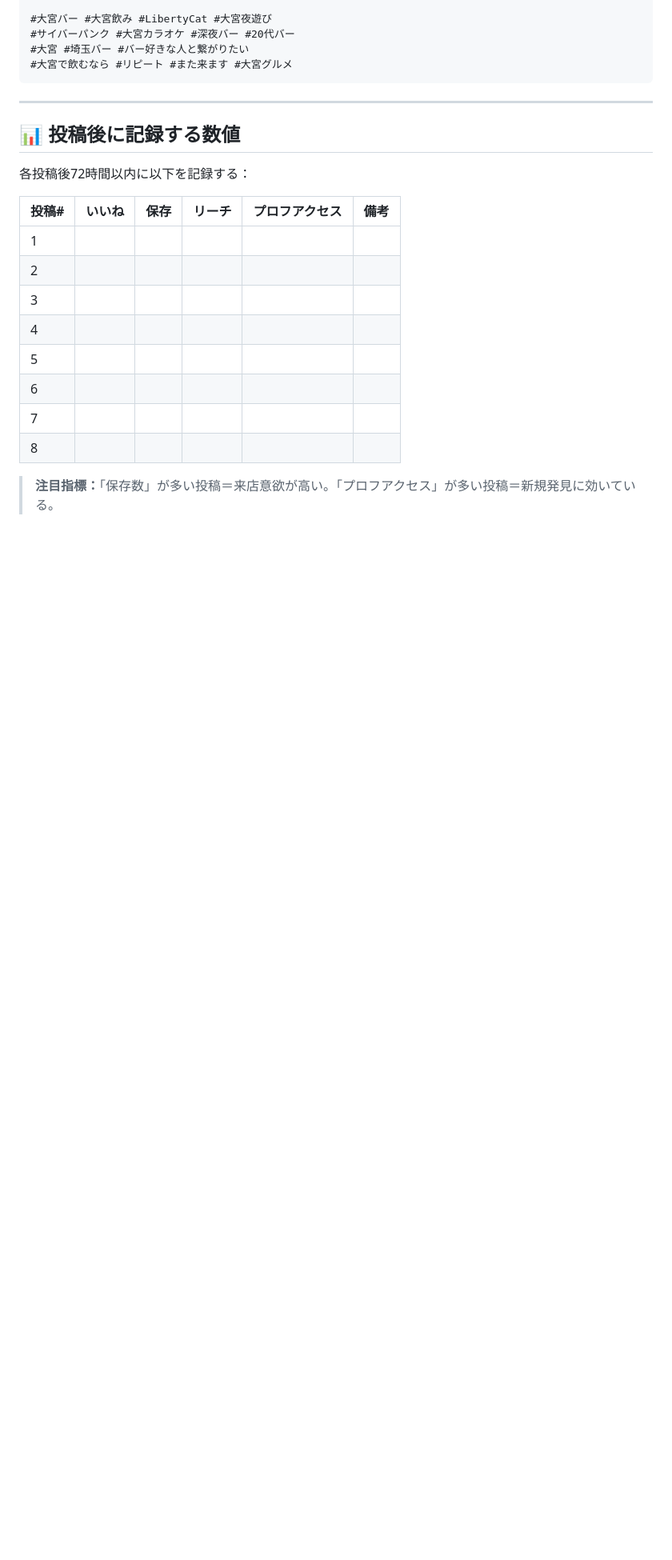
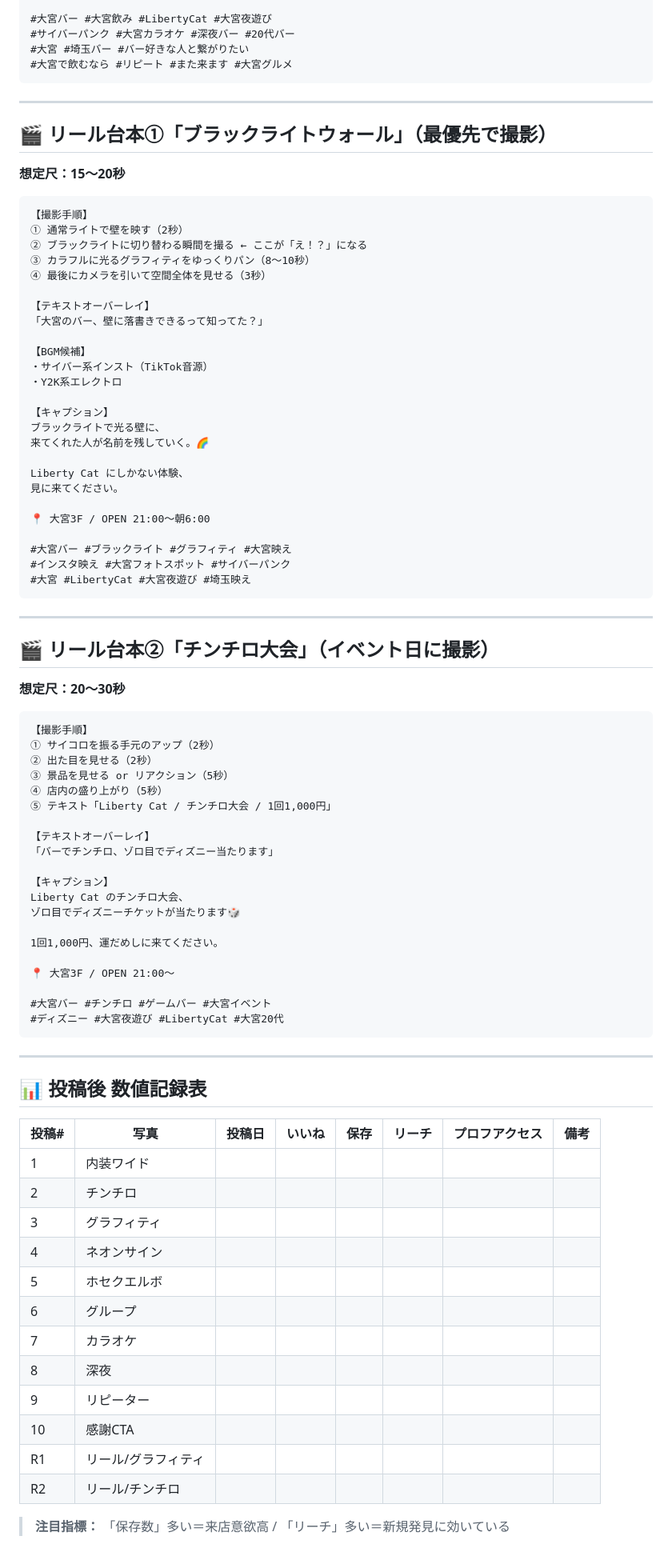
Before and after one commit to daisukenarazaki-ship-it/-Numb-AI, a Markdown page: sns-agent/liberty-cat-posts-aug.md, the part around one of its changes. Shown at 80% size. GitHub-like rendering; blank space fills up the shorter version.

Commit message:
Update Liberty Cat posts with photo-matched captions and reel scripts
Co-Authored-By: Claude Sonnet 4.6 <noreply@anthropic.com>
Claude-Session: https://claude.ai/code/session_01HauvboiNzDxLD61sAaSeGr

````diff
--- a/sns-agent/liberty-cat-posts-aug.md
+++ b/sns-agent/liberty-cat-posts-aug.md
@@ -241,19 +297,84 @@ Liberty Cat は朝6時まで営業中。
 
 ---
 
-## 📊 投稿後に記録する数値
+## 🎬 リール台本①「ブラックライトウォール」（最優先で撮影）
 
-各投稿後72時間以内に以下を記録する：
+**想定尺：15〜20秒**
 
-| 投稿# | いいね | 保存 | リーチ | プロフアクセス | 備考 |
-|-------|--------|------|--------|--------------|------|
-| 1 | | | | | |
-| 2 | | | | | |
-| 3 | | | | | |
-| 4 | | | | | |
-| 5 | | | | | |
-| 6 | | | | | |
-| 7 | | | | | |
-| 8 | | | | | |
+```
+【撮影手順】
+① 通常ライトで壁を映す（2秒）
+② ブラックライトに切り替わる瞬間を撮る ← ここが「え！？」になる
+③ カラフルに光るグラフィティをゆっくりパン（8〜10秒）
+④ 最後にカメラを引いて空間全体を見せる（3秒）
 
-> **注目指標：**「保存数」が多い投稿＝来店意欲が高い。「プロフアクセス」が多い投稿＝新規発見に効いている。
+【テキストオーバーレイ】
+「大宮のバー、壁に落書きできるって知ってた？」
+
+【BGM候補】
+・サイバー系インスト（TikTok音源）
+・Y2K系エレクトロ
+
+【キャプション】
+ブラックライトで光る壁に、
+来てくれた人が名前を残していく。🌈
+
+Liberty Cat にしかない体験、
+見に来てください。
+
+📍 大宮3F / OPEN 21:00〜朝6:00
+
+#大宮バー #ブラックライト #グラフィティ #大宮映え
+#インスタ映え #大宮フォトスポット #サイバーパンク
+#大宮 #LibertyCat #大宮夜遊び #埼玉映え
+```
+
+---
+
+## 🎬 リール台本②「チンチロ大会」（イベント日に撮影）
+
+**想定尺：20〜30秒**
+
+```
+【撮影手順】
+① サイコロを振る手元のアップ（2秒）
+② 出た目を見せる（2秒）
+③ 景品を見せる or リアクション（5秒）
+④ 店内の盛り上がり（5秒）
+⑤ テキスト「Liberty Cat / チンチロ大会 / 1回1,000円」
+
+【テキストオーバーレイ】
+「バーでチンチロ、ゾロ目でディズニー当たります」
+
+【キャプション】
+Liberty Cat のチンチロ大会、
+ゾロ目でディズニーチケットが当たります🎲
+
+1回1,000円、運だめしに来てください。
+
+📍 大宮3F / OPEN 21:00〜
+
+#大宮バー #チンチロ #ゲームバー #大宮イベント
+#ディズニー #大宮夜遊び #LibertyCat #大宮20代
+```
+
+---
+
+## 📊 投稿後 数値記録表
+
+| 投稿# | 写真 | 投稿日 | いいね | 保存 | リーチ | プロフアクセス | 備考 |
+|-------|------|--------|--------|------|--------|--------------|------|
+| 1 | 内装ワイド | | | | | | |
+| 2 | チンチロ | | | | | | |
+| 3 | グラフィティ | | | | | | |
+| 4 | ネオンサイン | | | | | | |
+| 5 | ホセクエルボ | | | | | | |
+| 6 | グループ | | | | | | |
+| 7 | カラオケ | | | | | | |
+| 8 | 深夜 | | | | | | |
+| 9 | リピーター | | | | | | |
+| 10 | 感謝CTA | | | | | | |
+| R1 | リール/グラフィティ | | | | | | |
+| R2 | リール/チンチロ | | | | | | |
+
+> **注目指標：** 「保存数」多い＝来店意欲高 / 「リーチ」多い＝新規発見に効いている
````
Also changed, not shown: other parts of sns-agent/liberty-cat-posts-aug.md (+122 -66 lines).
